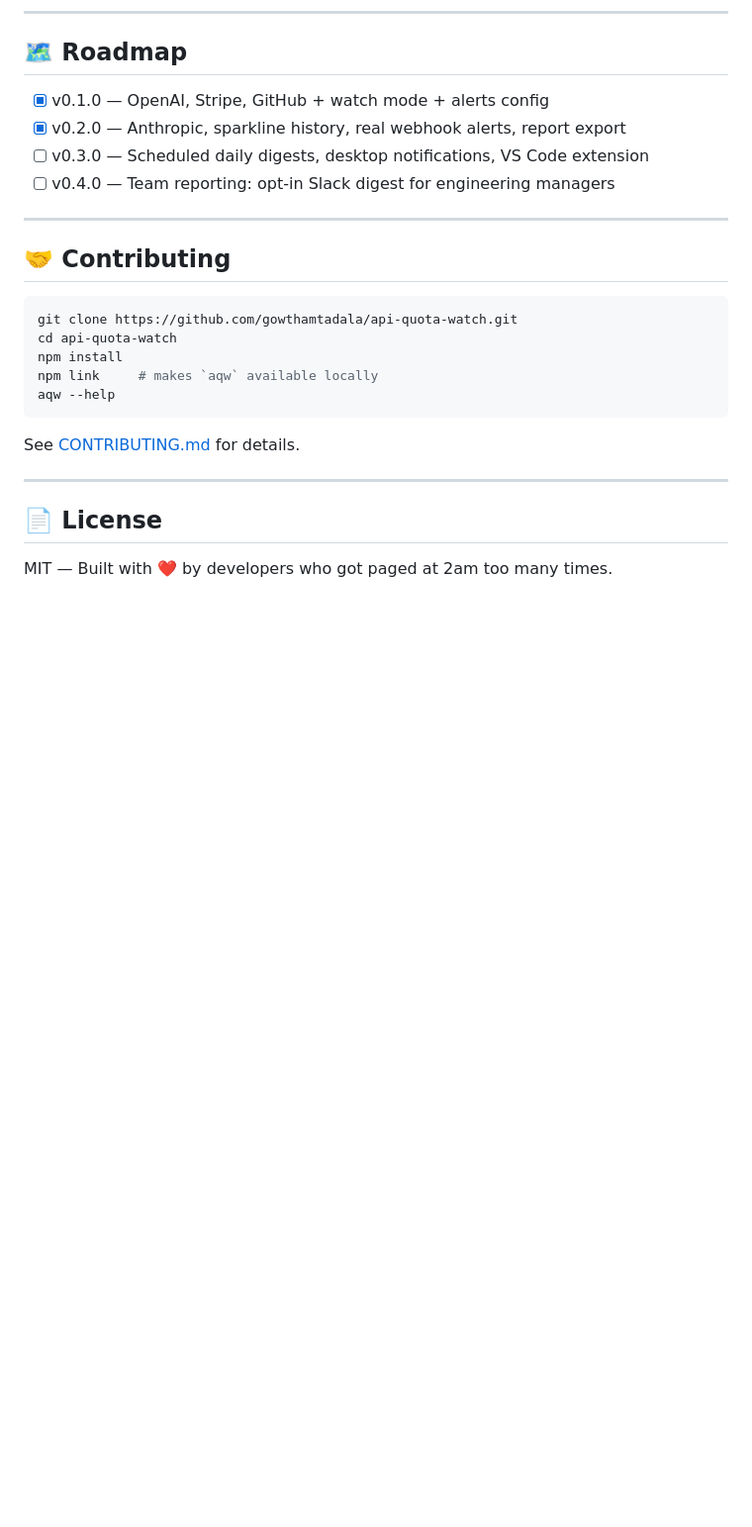
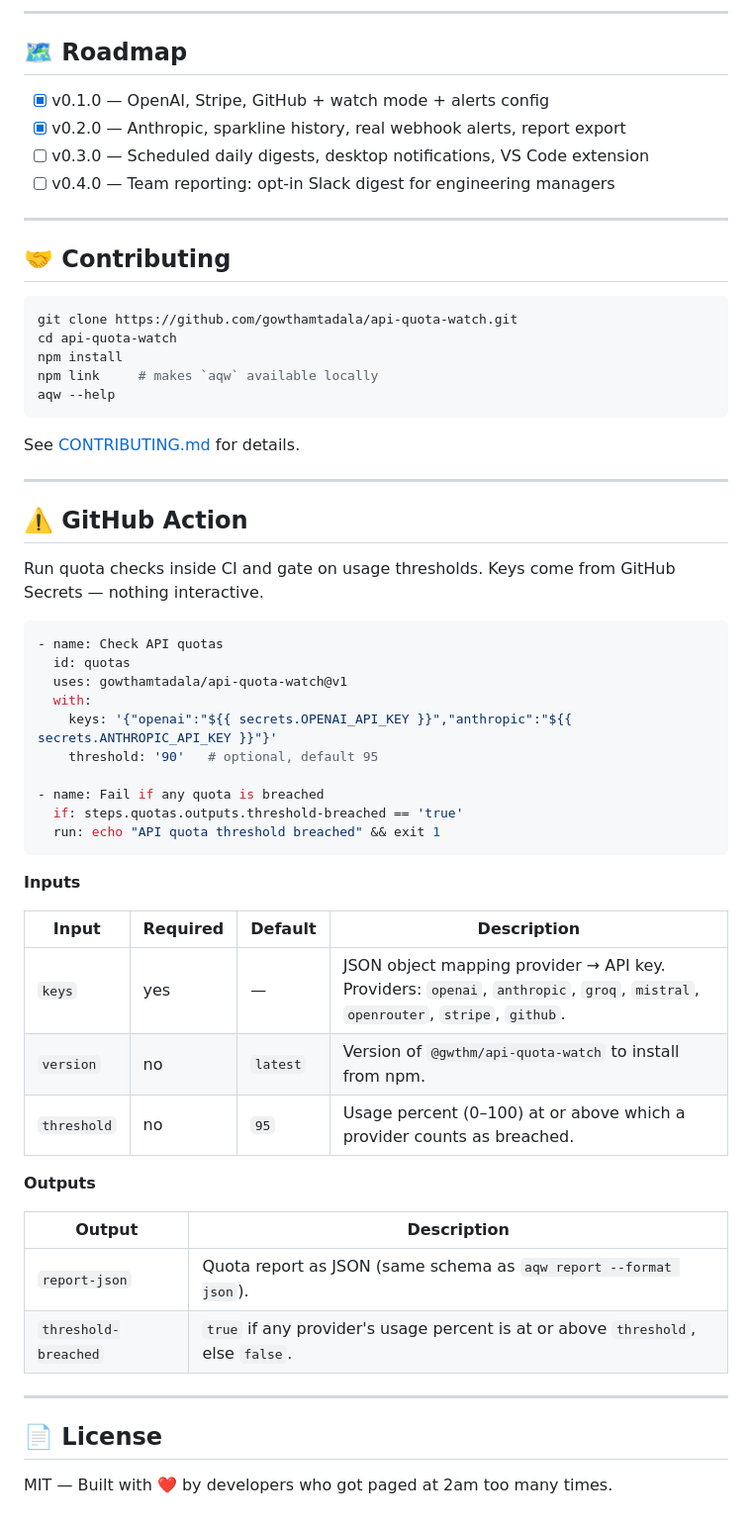
Before and after one commit to gowthamtadala/api-quota-watch, a Markdown page: README.md, the part around the change. Shown at 99% size. Drawn GitHub-style; blank space fills up the shorter version.

Commit message:
README: document the GitHub Action

````diff
--- a/README.md
+++ b/README.md
@@ -188,6 +188,40 @@ See [CONTRIBUTING.md](CONTRIBUTING.md) for details.
 
 ---
 
+## ⚠️ GitHub Action
+
+Run quota checks inside CI and gate on usage thresholds. Keys come from GitHub Secrets — nothing interactive.
+
+```yaml
+- name: Check API quotas
+  id: quotas
+  uses: gowthamtadala/api-quota-watch@v1
+  with:
+    keys: '{"openai":"${{ secrets.OPENAI_API_KEY }}","anthropic":"${{ secrets.ANTHROPIC_API_KEY }}"}'
+    threshold: '90'   # optional, default 95
+
+- name: Fail if any quota is breached
+  if: steps.quotas.outputs.threshold-breached == 'true'
+  run: echo "API quota threshold breached" && exit 1
+```
+
+**Inputs**
+
+| Input | Required | Default | Description |
+|---|---|---|---|
+| `keys` | yes | — | JSON object mapping provider → API key. Providers: `openai`, `anthropic`, `groq`, `mistral`, `openrouter`, `stripe`, `github`. |
+| `version` | no | `latest` | Version of `@gwthm/api-quota-watch` to install from npm. |
+| `threshold` | no | `95` | Usage percent (0–100) at or above which a provider counts as breached. |
+
+**Outputs**
+
+| Output | Description |
+|---|---|
+| `report-json` | Quota report as JSON (same schema as `aqw report --format json`). |
+| `threshold-breached` | `true` if any provider's usage percent is at or above `threshold`, else `false`. |
+
+---
+
 ## 📄 License
 
 MIT — Built with ❤️ by developers who got paged at 2am too many times.
````
